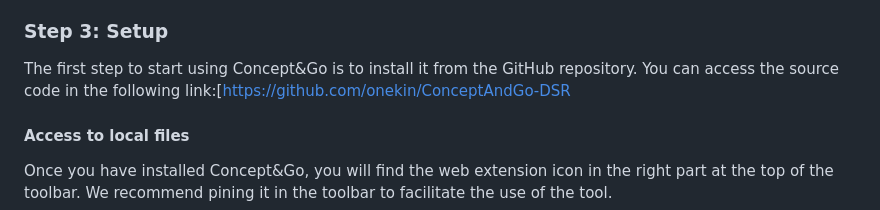
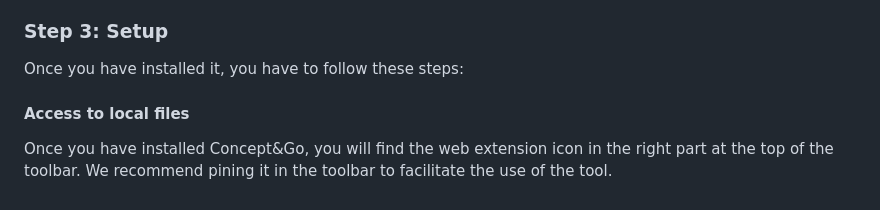
Before and after one commit to onekin/ConceptAndGo, a Markdown page: README.md, the part around the change. Drawn GitHub-style.

```diff
--- a/README.md
+++ b/README.md
@@ -29,8 +29,7 @@ You can install the extension in your browser from the following link:
 - Once the installation is complete, you will see a Concept&Go icon appear in your browser’s toolbar. This indicates that Concept&Go is successfully installed.
 ### Step 3: Setup
 
-The first step to start using Concept&Go is to install it from the GitHub repository. You can access the source code in the following link:[https://github.com/onekin/ConceptAndGo-DSR
-
+Once you have installed it,  you have to follow these steps:
 #### Access to local files
 
 Once you have installed Concept&Go, you will find the web extension icon in the right part at the top of the toolbar. We recommend pining it in the toolbar to facilitate the use of the tool.
```
